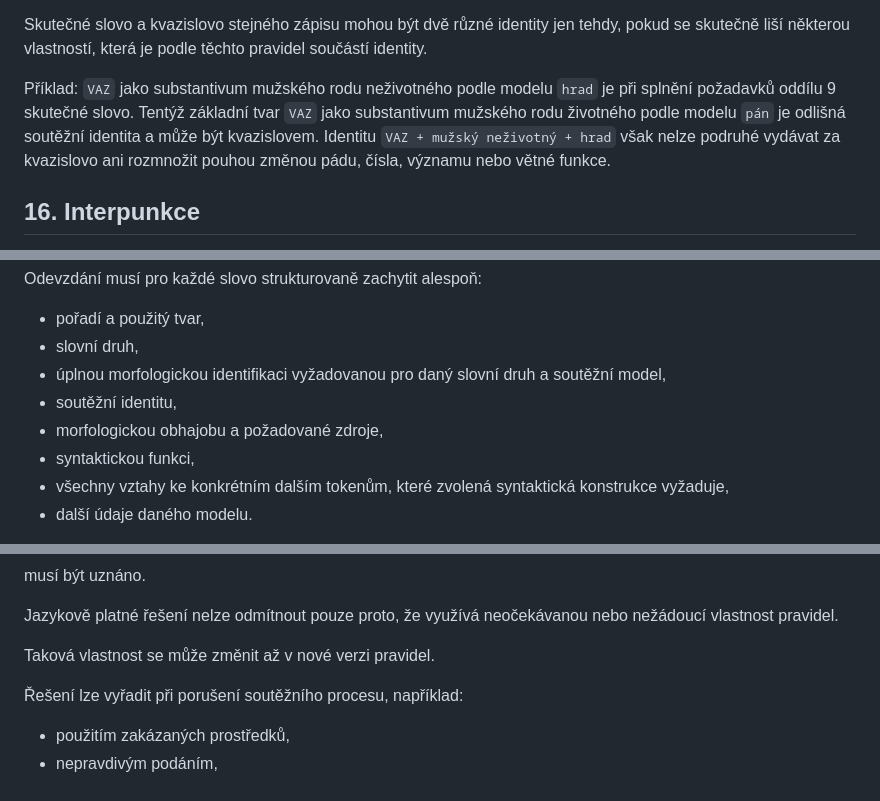
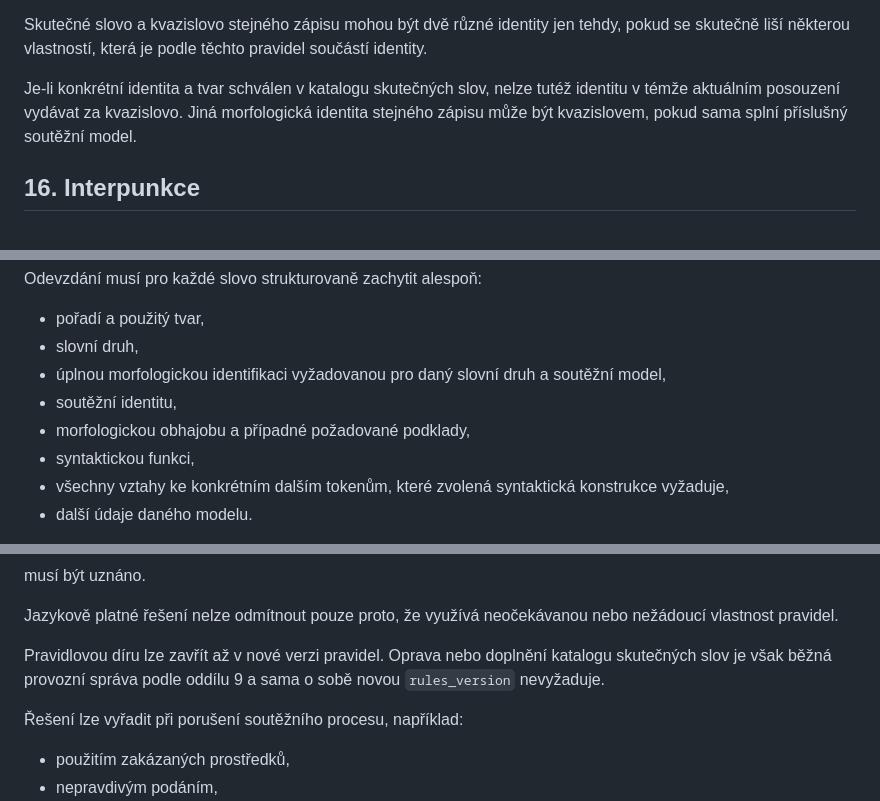
Before and after one commit to bukovskyjosef/kvazi, a Markdown page: docs/rules/02-rozhodcovska-specifikace.md, 3 parts joined by grey strips. GitHub-like rendering.

```diff
--- a/docs/rules/02-rozhodcovska-specifikace.md
+++ b/docs/rules/02-rozhodcovska-specifikace.md
@@ -373,7 +370,7 @@ Rozdíl mezi `Q` a posloupností `KV` není variantním zápisem téže identity
 
 Skutečné slovo a kvazislovo stejného zápisu mohou být dvě různé identity jen tehdy, pokud se skutečně liší některou vlastností, která je podle těchto pravidel součástí identity.
 
-Příklad: `VAZ` jako substantivum mužského rodu neživotného podle modelu `hrad` je při splnění požadavků oddílu 9 skutečné slovo. Tentýž základní tvar `VAZ` jako substantivum mužského rodu životného podle modelu `pán` je odlišná soutěžní identita a může být kvazislovem. Identitu `VAZ + mužský neživotný + hrad` však nelze podruhé vydávat za kvazislovo ani rozmnožit pouhou změnou pádu, čísla, významu nebo větné funkce.
+Je-li konkrétní identita a tvar schválen v katalogu skutečných slov, nelze tutéž identitu v témže aktuálním posouzení vydávat za kvazislovo. Jiná morfologická identita stejného zápisu může být kvazislovem, pokud sama splní příslušný soutěžní model.
 
 ## 16. Interpunkce
 
@@ -397,7 +394,7 @@ Odevzdání musí pro každé slovo strukturovaně zachytit alespoň:
 - slovní druh,
 - úplnou morfologickou identifikaci vyžadovanou pro daný slovní druh a soutěžní model,
 - soutěžní identitu,
-- morfologickou obhajobu a požadované zdroje,
+- morfologickou obhajobu a případné požadované podklady,
 - syntaktickou funkci,
 - všechny vztahy ke konkrétním dalším tokenům, které zvolená syntaktická konstrukce vyžaduje,
 - další údaje daného modelu.
@@ -443,7 +440,7 @@ musí být uznáno.
 
 Jazykově platné řešení nelze odmítnout pouze proto, že využívá neočekávanou nebo nežádoucí vlastnost pravidel.
 
-Taková vlastnost se může změnit až v nové verzi pravidel.
+Pravidlovou díru lze zavřít až v nové verzi pravidel. Oprava nebo doplnění katalogu skutečných slov je však běžná provozní správa podle oddílu 9 a sama o sobě novou `rules_version` nevyžaduje.
 
 Řešení lze vyřadit při porušení soutěžního procesu, například:
 
```
Also changed, not shown: other parts of docs/rules/02-rozhodcovska-specifikace.md (+18 -21 lines).
